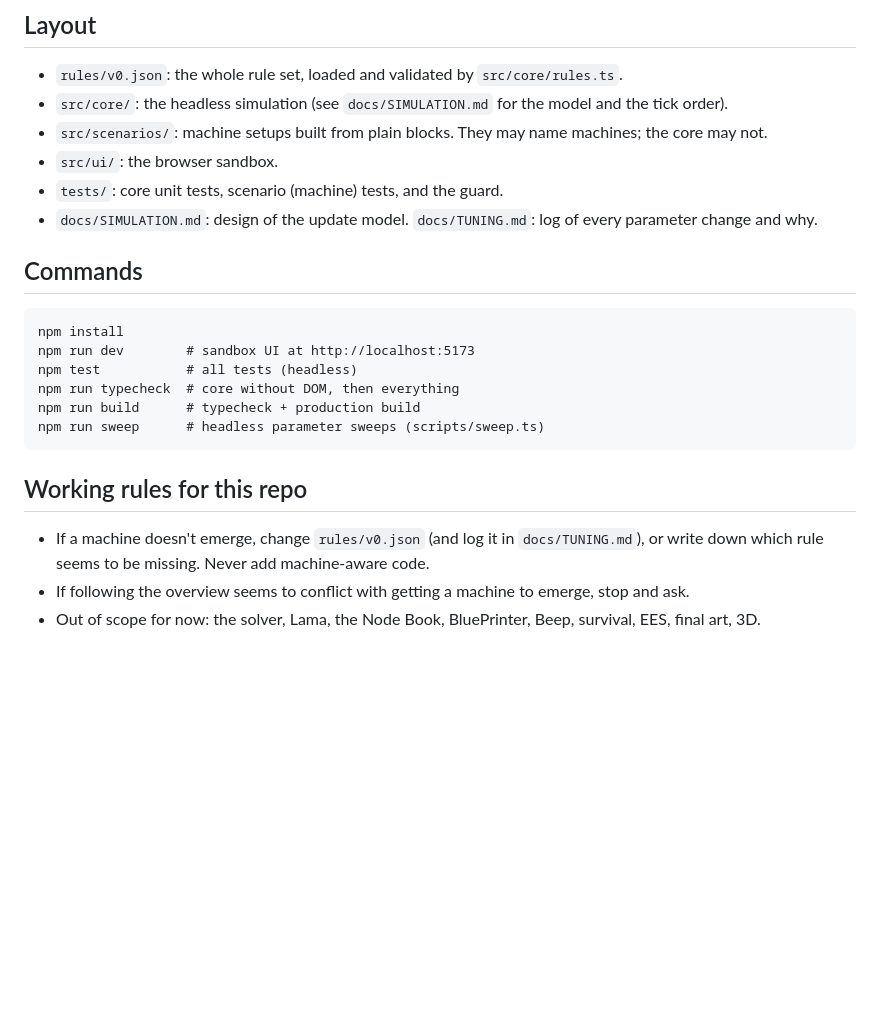
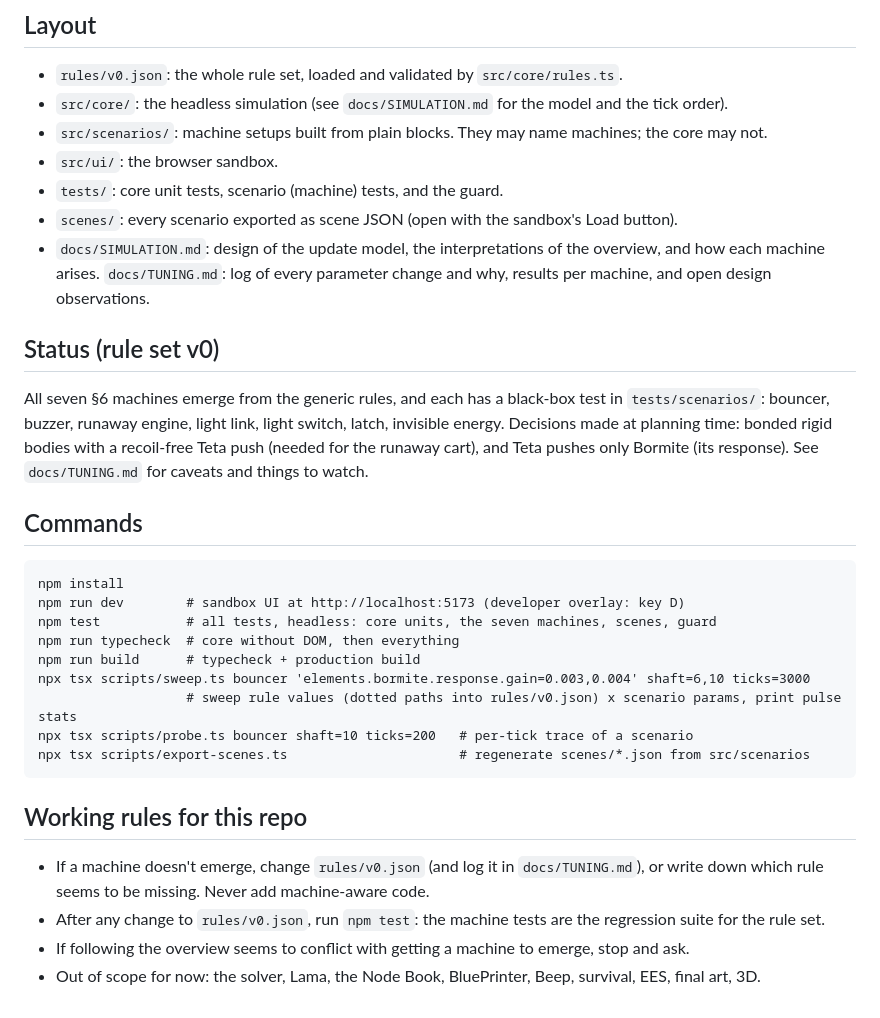
Before and after one commit to danielh-bit/quintessence-project, a Markdown page: CLAUDE.md, the part around the change. Drawn GitHub-style; blank space fills up the shorter version.

Commit message:
CLAUDE.md: status of rule set v0, tuning tools, scenes
Co-Authored-By: Claude Opus 5.5 <noreply@anthropic.com>
Claude-Session: https://claude.ai/code/session_01VAPeNGmECQPA3gzjeRNQXh

````diff
--- a/CLAUDE.md
+++ b/CLAUDE.md
@@ -28,21 +28,30 @@ Read `GAME_OVERVIEW.md` before changing anything. This repo is currently a **rul
 - `src/scenarios/`: machine setups built from plain blocks. They may name machines; the core may not.
 - `src/ui/`: the browser sandbox.
 - `tests/`: core unit tests, scenario (machine) tests, and the guard.
-- `docs/SIMULATION.md`: design of the update model. `docs/TUNING.md`: log of every parameter change and why.
+- `scenes/`: every scenario exported as scene JSON (open with the sandbox's Load button).
+- `docs/SIMULATION.md`: design of the update model, the interpretations of the overview, and how each machine arises. `docs/TUNING.md`: log of every parameter change and why, results per machine, and open design observations.
+
+## Status (rule set v0)
+
+All seven §6 machines emerge from the generic rules, and each has a black-box test in `tests/scenarios/`: bouncer, buzzer, runaway engine, light link, light switch, latch, invisible energy. Decisions made at planning time: bonded rigid bodies with a recoil-free Teta push (needed for the runaway cart), and Teta pushes only Bormite (its response). See `docs/TUNING.md` for caveats and things to watch.
 
 ## Commands
 
 ```
 npm install
-npm run dev        # sandbox UI at http://localhost:5173
-npm test           # all tests (headless)
+npm run dev        # sandbox UI at http://localhost:5173 (developer overlay: key D)
+npm test           # all tests, headless: core units, the seven machines, scenes, guard
 npm run typecheck  # core without DOM, then everything
 npm run build      # typecheck + production build
-npm run sweep      # headless parameter sweeps (scripts/sweep.ts)
+npx tsx scripts/sweep.ts bouncer 'elements.bormite.response.gain=0.003,0.004' shaft=6,10 ticks=3000
+                   # sweep rule values (dotted paths into rules/v0.json) x scenario params, print pulse stats
+npx tsx scripts/probe.ts bouncer shaft=10 ticks=200   # per-tick trace of a scenario
+npx tsx scripts/export-scenes.ts                      # regenerate scenes/*.json from src/scenarios
 ```
 
 ## Working rules for this repo
 
 - If a machine doesn't emerge, change `rules/v0.json` (and log it in `docs/TUNING.md`), or write down which rule seems to be missing. Never add machine-aware code.
+- After any change to `rules/v0.json`, run `npm test`: the machine tests are the regression suite for the rule set.
 - If following the overview seems to conflict with getting a machine to emerge, stop and ask.
 - Out of scope for now: the solver, Lama, the Node Book, BluePrinter, Beep, survival, EES, final art, 3D.
````
